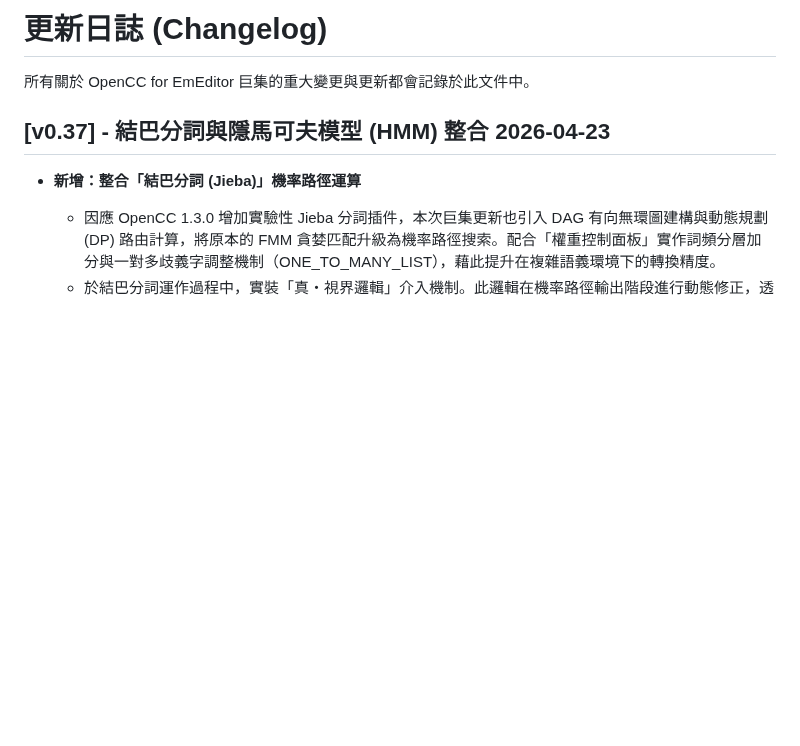
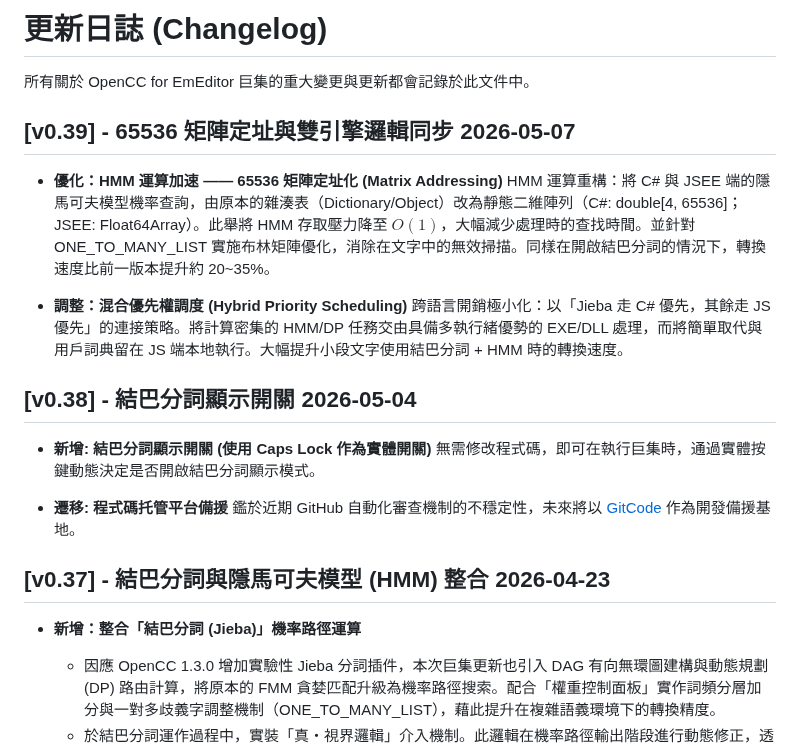
Before and after one commit to skyuns/EmEditor-OpenCC-Macro, a Markdown page: CHANGELOG.md, the part around the change. Drawn GitHub-style; blank space fills up the shorter version.

Commit message:
Update CHANGELOG for versions 0.39 and 0.38
Added new features and optimizations for version 0.39, including HMM computation acceleration and hybrid priority scheduling. Also documented changes for versions 0.38.

```diff
--- a/CHANGELOG.md
+++ b/CHANGELOG.md
@@ -1,6 +1,16 @@
 # 更新日誌 (Changelog)
 
 所有關於 OpenCC for EmEditor 巨集的重大變更與更新都會記錄於此文件中。
+
+## [v0.39] - 65536 矩陣定址與雙引擎邏輯同步 2026-05-07
+* **優化：HMM 運算加速 —— 65536 矩陣定址化 (Matrix Addressing)** HMM 運算重構：將 C# 與 JSEE 端的隱馬可夫模型機率查詢，由原本的雜湊表（Dictionary/Object）改為靜態二維陣列（C#: double[4, 65536]；JSEE: Float64Array）。此舉將 HMM 存取壓力降至 $O(1)$，大幅減少處理時的查找時間。並針對 ONE_TO_MANY_LIST 實施布林矩陣優化，消除在文字中的無效掃描。同樣在開啟結巴分詞的情況下，轉換速度比前一版本提升約 20~35%。
+
+* **調整：混合優先權調度 (Hybrid Priority Scheduling)** 跨語言開銷極小化：以「Jieba 走 C# 優先，其餘走 JS 優先」的連接策略。將計算密集的 HMM/DP 任務交由具備多執行緒優勢的 EXE/DLL 處理，而將簡單取代與用戶詞典留在 JS 端本地執行。大幅提升小段文字使用結巴分詞 + HMM 時的轉換速度。
+
+## [v0.38] - 結巴分詞顯示開關 2026-05-04
+* **新增: 結巴分詞顯示開關 (使用 Caps Lock 作為實體開關)** 無需修改程式碼，即可在執行巨集時，通過實體按鍵動態決定是否開啟結巴分詞顯示模式。
+
+* **遷移: 程式碼托管平台備援** 鑑於近期 GitHub 自動化審查機制的不穩定性，未來將以 [GitCode](https://gitcode.com/skyuns/EmEditor-OpenCC-Macro) 作為開發備援基地。
 
 ## [v0.37] - 結巴分詞與隱馬可夫模型 (HMM) 整合 2026-04-23
 * **新增：整合「結巴分詞 (Jieba)」機率路徑運算**
```
